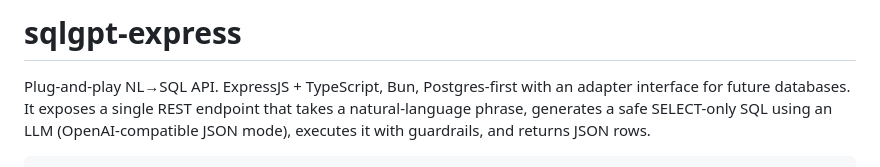
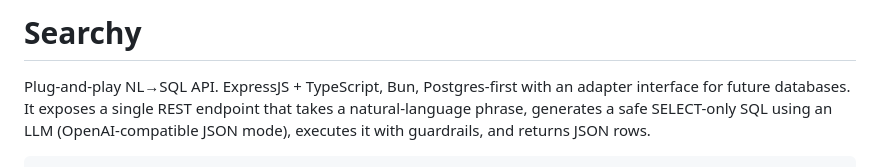
Before and after one commit to IgorSilvestre/searchy, a Markdown page: README.md, the part around the change. Rendered like a GitHub page.

```diff
--- a/README.md
+++ b/README.md
@@ -1,4 +1,4 @@
-# sqlgpt-express
+# Searchy
 
 Plug-and-play NL→SQL API. ExpressJS + TypeScript, Bun, Postgres-first with an adapter interface for future databases. It exposes a single REST endpoint that takes a natural-language phrase, generates a safe SELECT-only SQL using an LLM (OpenAI-compatible JSON mode), executes it with guardrails, and returns JSON rows.
 
```
